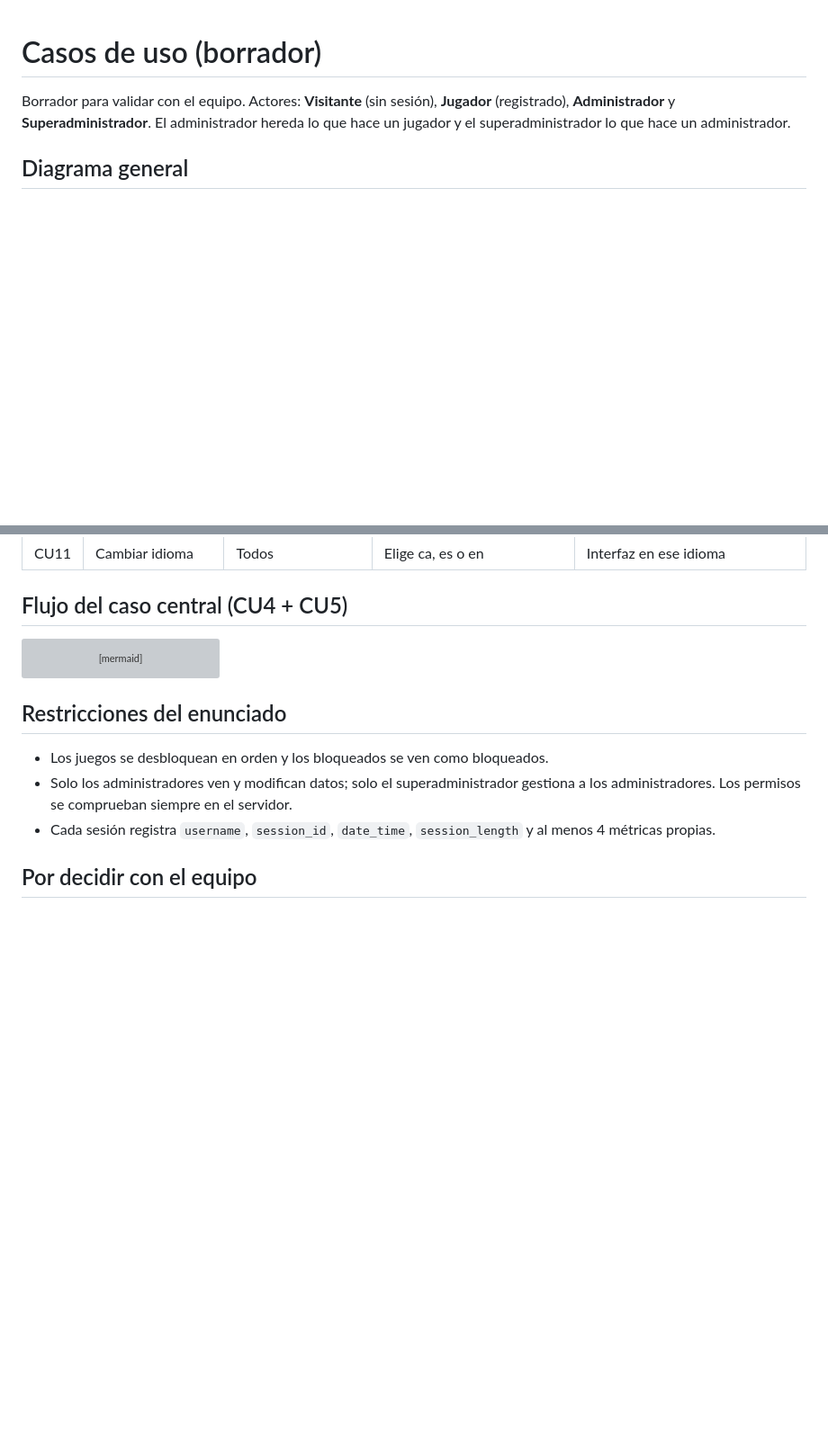
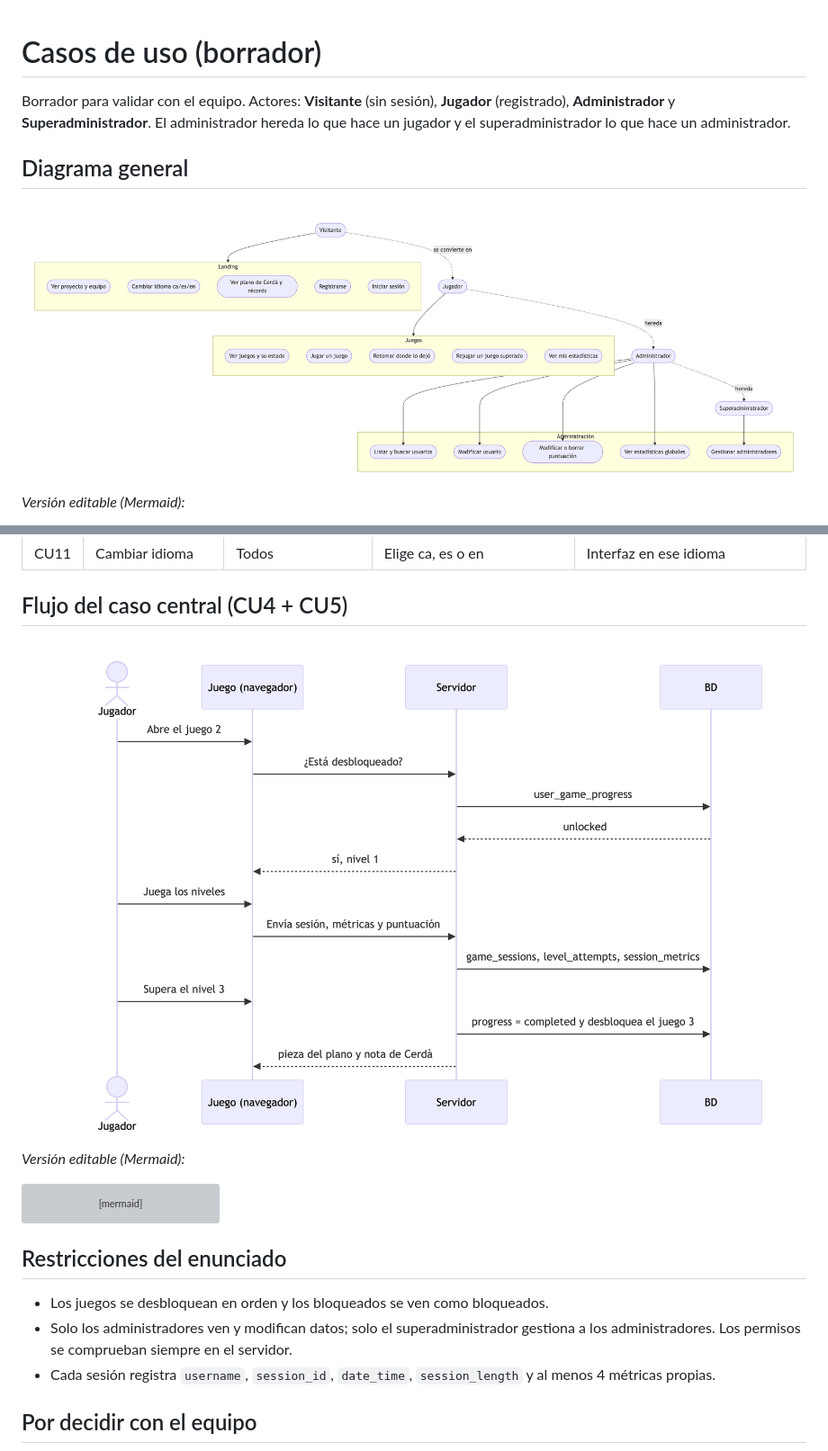
Before and after one commit to oojuelg2526-cmyk/jocs-educatius, a Markdown page: docs/casos-de-uso.md, 2 parts joined by grey strips. Shown at 90% size. Drawn GitHub-style; pictures changed too: docs/img/casos-de-uso-general.png (added), docs/img/casos-de-uso-secuencia.png (added); blank space fills up the shorter version; grey boxes are pictures that could not be loaded.

Commit message:
Diagramas del modelo de BD y casos de uso en imagen

````diff
--- a/docs/casos-de-uso.md
+++ b/docs/casos-de-uso.md
@@ -3,4 +3,7 @@
 Borrador para validar con el equipo. Actores: **Visitante** (sin sesión), **Jugador** (registrado), **Administrador** y **Superadministrador**. El administrador hereda lo que hace un jugador y el superadministrador lo que hace un administrador.
 
 ## Diagrama general
+![Diagrama de casos de uso](img/casos-de-uso-general.png)
+
+_Versión editable (Mermaid):_
 ```mermaid
@@ -68,6 +63,9 @@ flowchart LR
 | CU11 | Cambiar idioma | Todos | Elige ca, es o en | Interfaz en ese idioma |
 
 ## Flujo del caso central (CU4 + CU5)
+![Secuencia del caso central](img/casos-de-uso-secuencia.png)
+
+_Versión editable (Mermaid):_
 ```mermaid
 sequenceDiagram
     actor J as Jugador
````
Also changed, not shown: other parts of docs/casos-de-uso.md (+26 -34 lines), docs/modelo-relacional-bd.md (+3 -0 lines), docs/img/modelo-relacional-bd.png (added).
